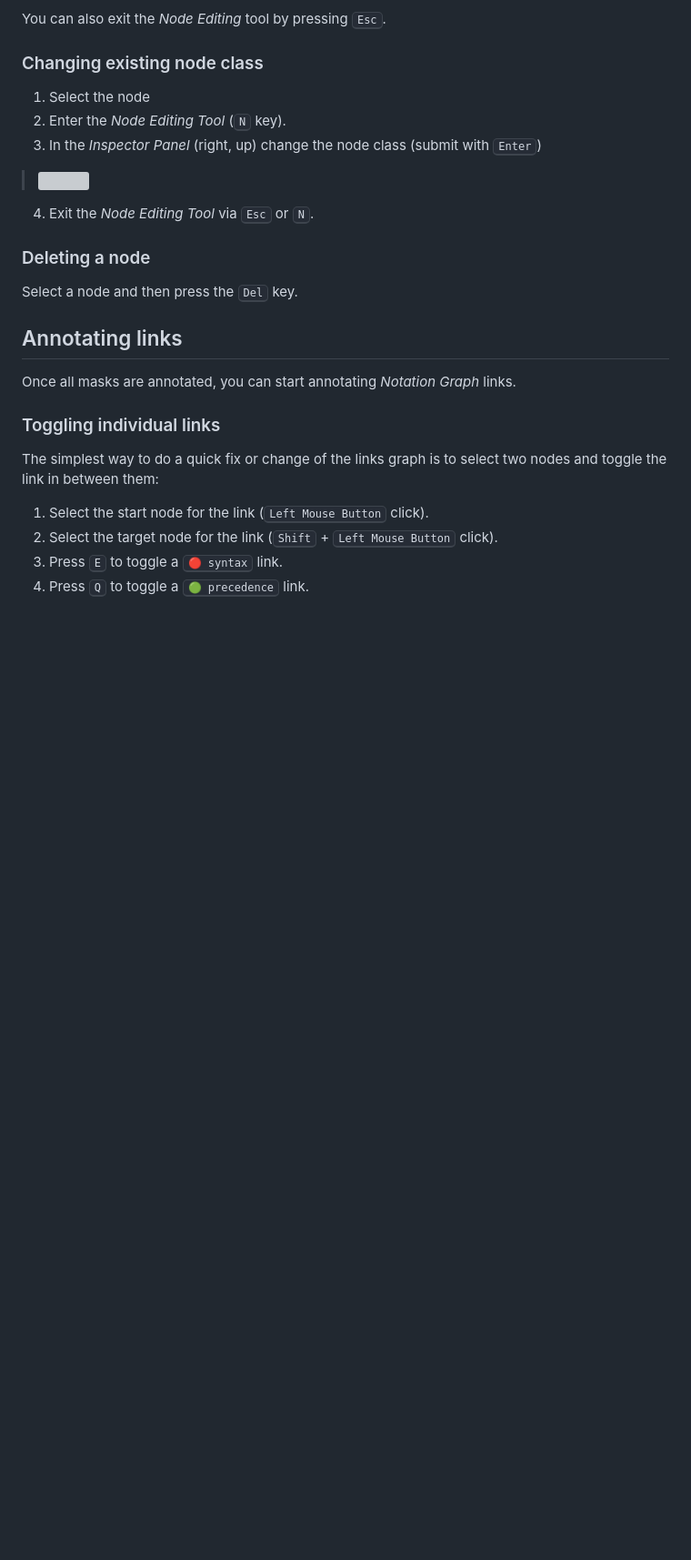
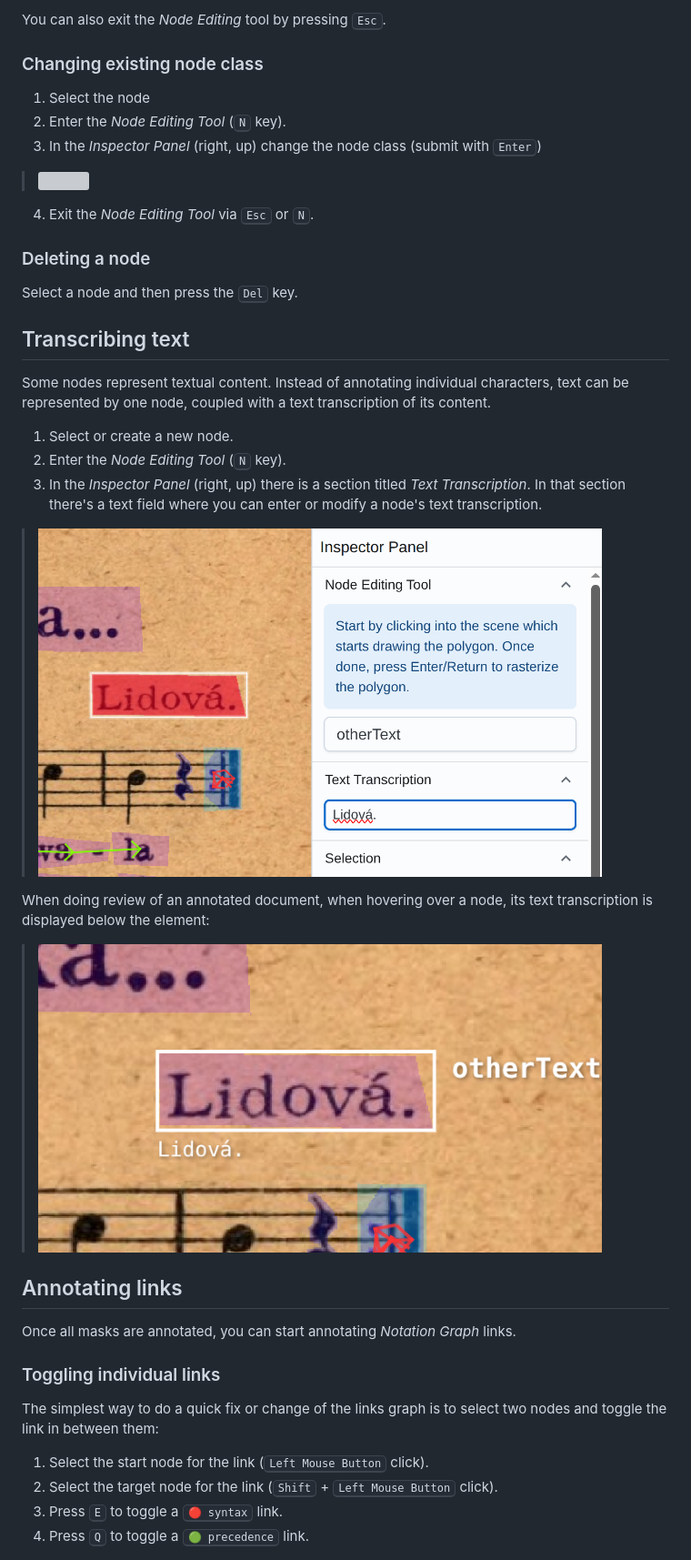
Before and after one commit to OmniOMR/mung-studio, a Markdown page: docs/user-manual/user-manual.md, the part around the change printed below. Shown: that part at 91% size. Rendered like a GitHub page; pictures changed too: docs/user-manual/img/text-transcription-highlight.png (added), docs/user-manual/img/text-transcription-ui.png (added); blank space fills up the shorter version; grey boxes are pictures that could not be loaded.

Commit message:
User manual: Text transcription

```diff
--- a/docs/user-manual/user-manual.md
+++ b/docs/user-manual/user-manual.md
@@ -243,6 +244,21 @@ You can also exit the *Node Editing* tool by pressing <kbd>Esc</kbd>.
 Select a node and then press the <kbd>Del</kbd> key.
 
 
+## Transcribing text
+
+Some nodes represent textual content. Instead of annotating individual characters, text can be represented by one node, coupled with a text transcription of its content.
+
+1. Select or create a new node.
+2. Enter the *Node Editing Tool* (<kbd>N</kbd> key).
+3. In the *Inspector Panel* (right, up) there is a section titled *Text Transcription*. In that section there's a text field where you can enter or modify a node's text transcription.
+
+<blockquote><img src="img/text-transcription-ui.png" width="620"/></blockquote>
+
+When doing review of an annotated document, when hovering over a node, its text transcription is displayed below the element:
+
+<blockquote><img src="img/text-transcription-highlight.png" width="620"/></blockquote>
+
+
 ## Annotating links
 
 Once all masks are annotated, you can start annotating *Notation Graph* links.
```
Also changed, not shown: other parts of docs/user-manual/user-manual.md (+1 -0 lines).
